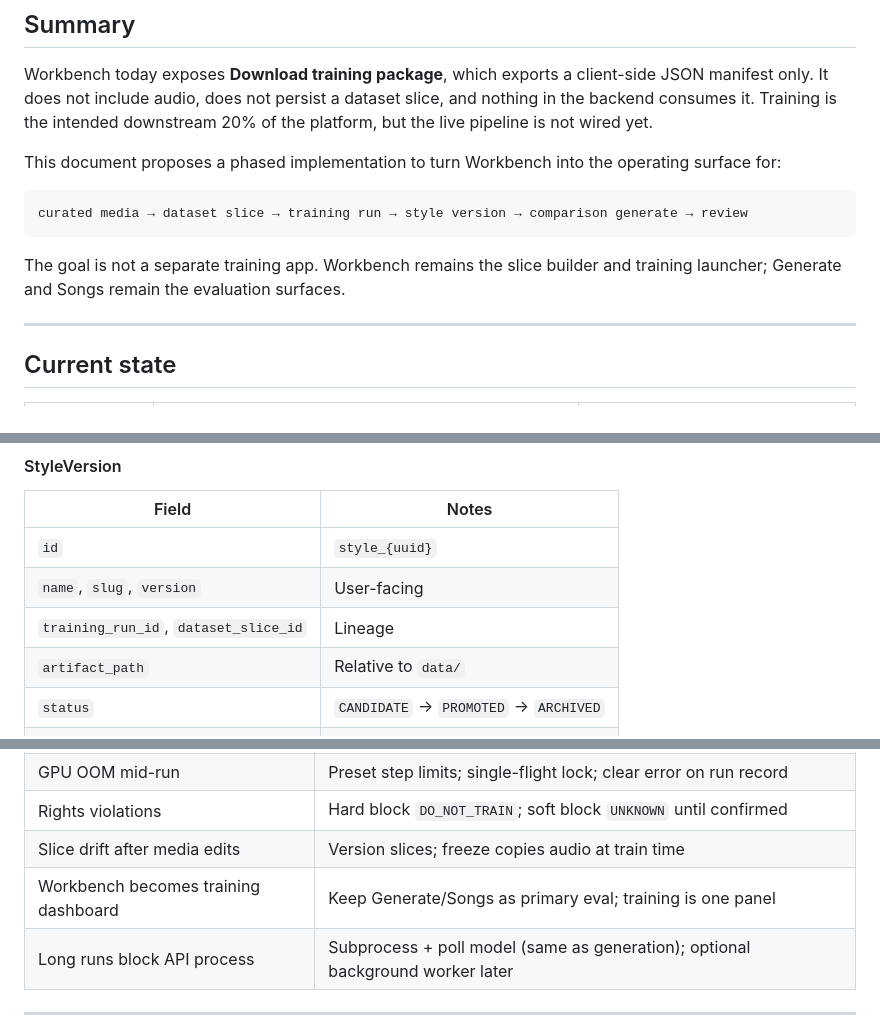
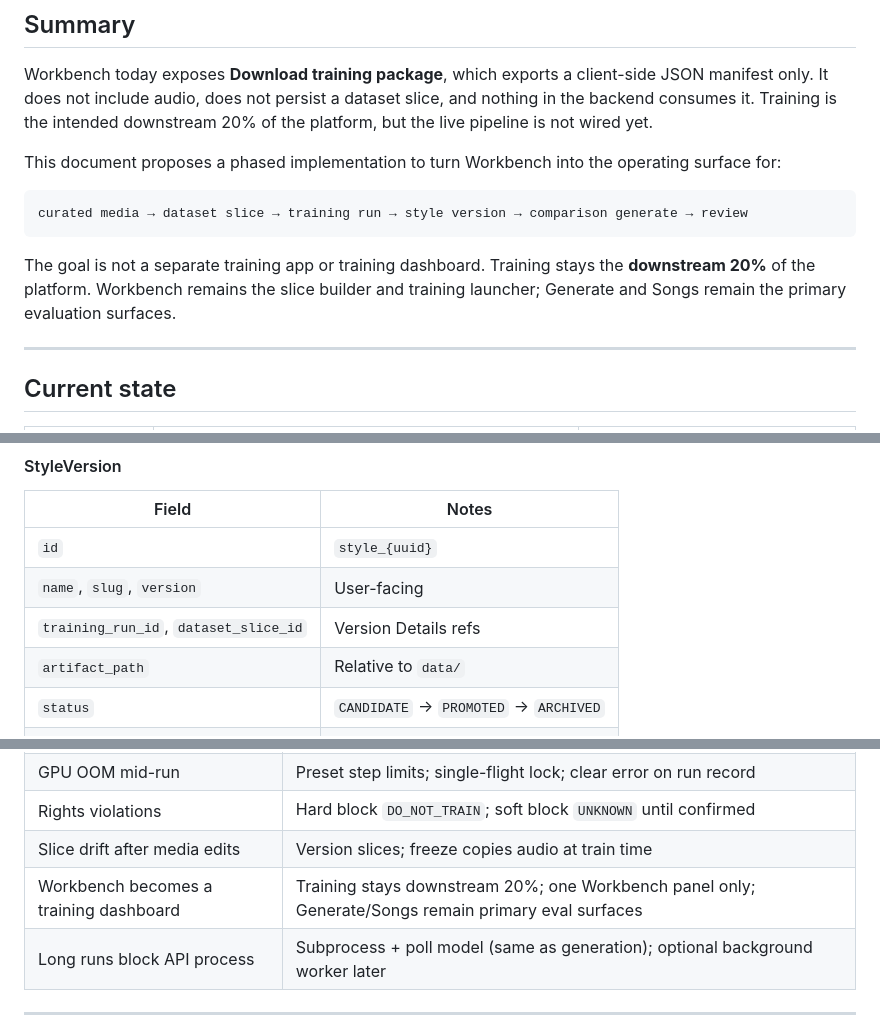
Before and after one commit to nick227/ai-music-poc, a Markdown page: docs/system/10_TRAINING_PIPELINE_ROADMAP.md, 3 parts joined by grey strips. Drawn GitHub-style.

````diff
--- a/docs/system/10_TRAINING_PIPELINE_ROADMAP.md
+++ b/docs/system/10_TRAINING_PIPELINE_ROADMAP.md
@@ -10,7 +10,7 @@ This document proposes a phased implementation to turn Workbench into the operat
 curated media → dataset slice → training run → style version → comparison generate → review
 ```
 
-The goal is not a separate training app. Workbench remains the slice builder and training launcher; Generate and Songs remain the evaluation surfaces.
+The goal is not a separate training app or training dashboard. Training stays the **downstream 20%** of the platform. Workbench remains the slice builder and training launcher; Generate and Songs remain the primary evaluation surfaces.
 
 ---
 
@@ -179,7 +194,7 @@ Implement Pydantic models in `app/domain/training.py` (new file):
 |---|---|
 | `id` | `style_{uuid}` |
 | `name`, `slug`, `version` | User-facing |
-| `training_run_id`, `dataset_slice_id` | Lineage |
+| `training_run_id`, `dataset_slice_id` | Version Details refs |
 | `artifact_path` | Relative to `data/` |
 | `status` | `CANDIDATE` → `PROMOTED` → `ARCHIVED` |
 | `backend` | `ACE_STEP` |
@@ -548,7 +567,7 @@ Minimum viable operator visibility (no real-time charts):
 | GPU OOM mid-run | Preset step limits; single-flight lock; clear error on run record |
 | Rights violations | Hard block `DO_NOT_TRAIN`; soft block `UNKNOWN` until confirmed |
 | Slice drift after media edits | Version slices; freeze copies audio at train time |
-| Workbench becomes training dashboard | Keep Generate/Songs as primary eval; training is one panel |
+| Workbench becomes a training dashboard | Training stays downstream 20%; one Workbench panel only; Generate/Songs remain primary eval surfaces |
 | Long runs block API process | Subprocess + poll model (same as generation); optional background worker later |
 
 ---
````
Also changed, not shown: other parts of docs/system/10_TRAINING_PIPELINE_ROADMAP.md (+38 -11 lines).
